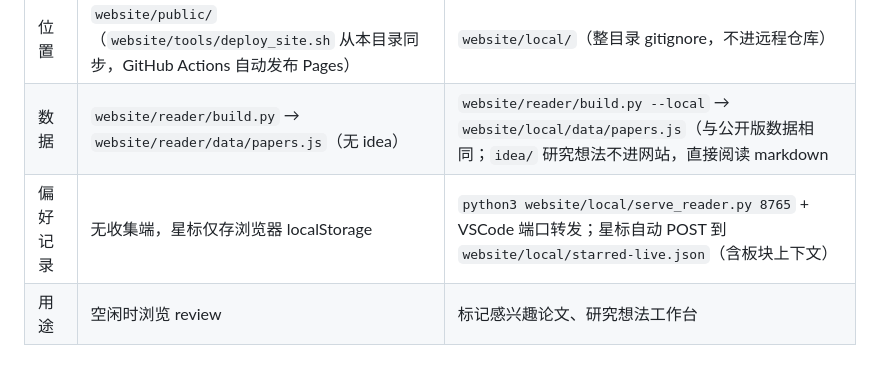
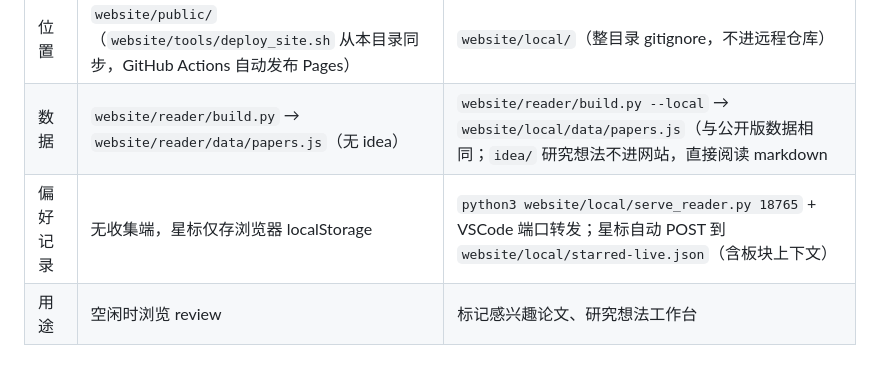
Before and after one commit to liao1123/awesome-trustworthy-ai, a Markdown page: website/reader/README.md, the part around the change. GitHub-like rendering.

```diff
--- a/website/reader/README.md
+++ b/website/reader/README.md
@@ -56,5 +56,5 @@ tools/deploy_site.sh --push     # 构建 + 同步 + 提交 + 推送（可设 GIT
 | --- | --- | --- |
 | 位置 | `website/public/`（`website/tools/deploy_site.sh` 从本目录同步，GitHub Actions 自动发布 Pages） | `website/local/`（整目录 gitignore，不进远程仓库） |
 | 数据 | `website/reader/build.py` → `website/reader/data/papers.js`（无 idea） | `website/reader/build.py --local` → `website/local/data/papers.js`（与公开版数据相同；`idea/` 研究想法不进网站，直接阅读 markdown |
-| 偏好记录 | 无收集端，星标仅存浏览器 localStorage | `python3 website/local/serve_reader.py 8765` + VSCode 端口转发；星标自动 POST 到 `website/local/starred-live.json`（含板块上下文） |
+| 偏好记录 | 无收集端，星标仅存浏览器 localStorage | `python3 website/local/serve_reader.py 18765` + VSCode 端口转发；星标自动 POST 到 `website/local/starred-live.json`（含板块上下文） |
 | 用途 | 空闲时浏览 review | 标记感兴趣论文、研究想法工作台 |
```
Also changed, not shown: daily/README.md (+1 -1 lines).
